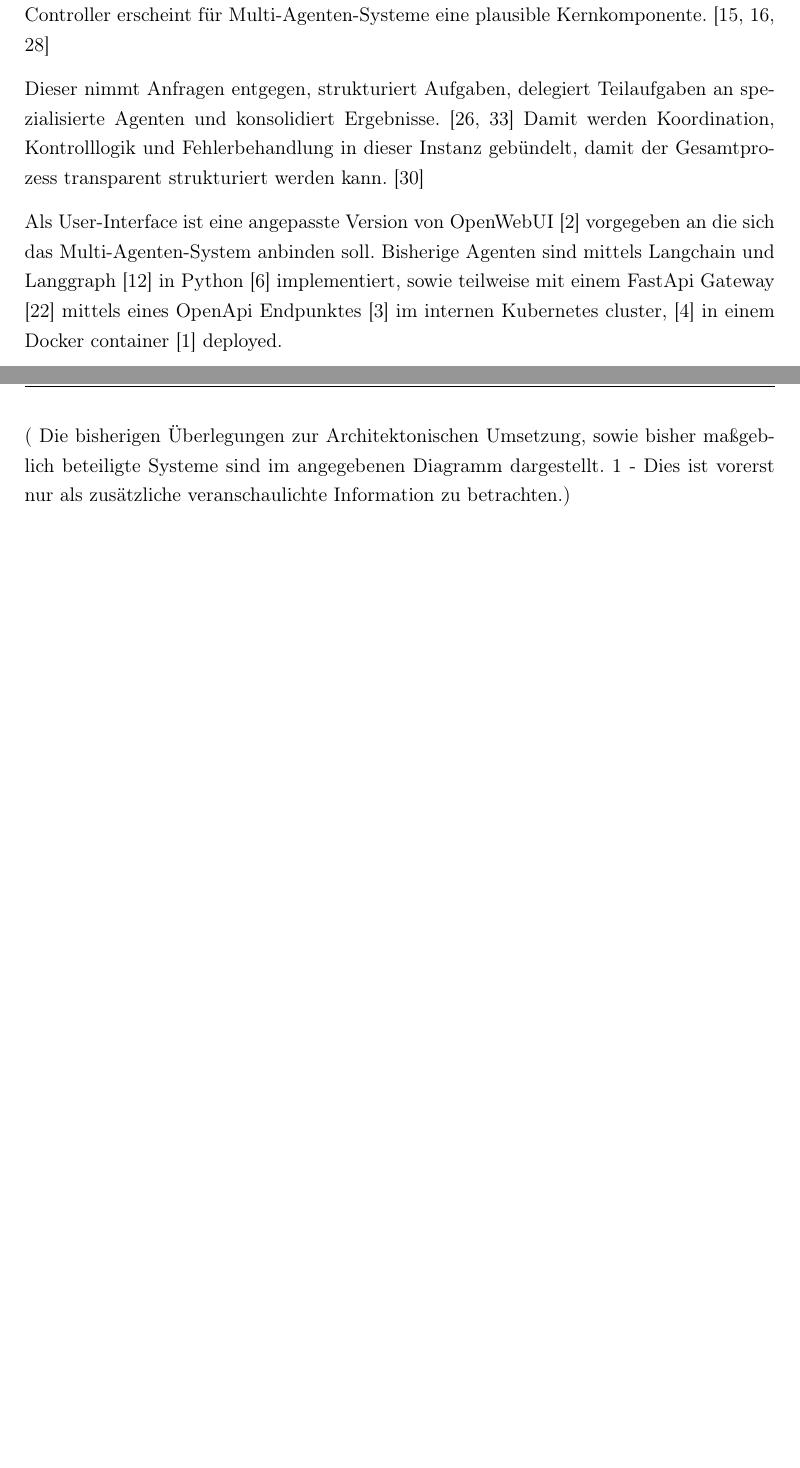
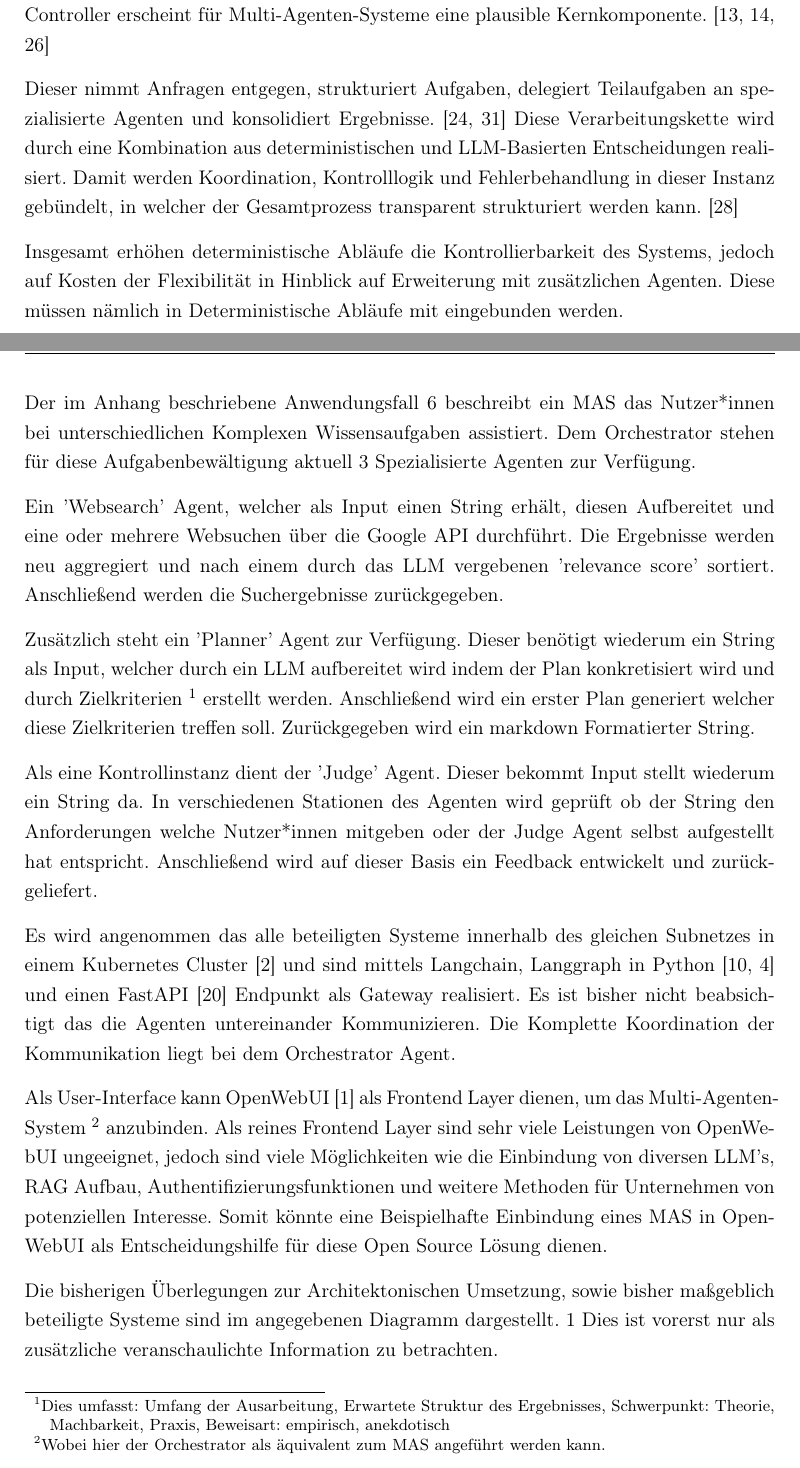
Before and after one commit to foxi-tude/Uni_Template_Hausarbeiten, a LaTeX document (content/termpaper.tex, which reads content/chapters/03_architektur.tex): two parts of pages 11 and 12 of 19 before the commit and two parts of pages 11 and 12 of 20 after it, joined at a grey line, cut so that both start at the same text, the shorter picture padded with empty space. Compiled offline with pdfLaTeX.

Commit message:
Feedback eingearbeitet. Schedule fehlt. No Correct.

```diff
--- a/content/chapters/03_architektur.tex
+++ b/content/chapters/03_architektur.tex
@@ -21,8 +21,20 @@ Dies könnten zum Beispiel zusätzliche Kontrollmechanismen, Protokollentscheidu
 
 Die bisherige Zielarchitektur orientiert sich an einem modularen Multi-Agenten-Ansatz mit getrennten Verantwortlichkeiten. Ein Zentraler Orchestrator und/oder Workflow Controller erscheint für Multi-Agenten-Systeme eine plausible Kernkomponente. \cite{georgeff_communication_1983,jennings_roadmap_1998, vashishtha_cosmic_2026}
 
-Dieser nimmt Anfragen entgegen, strukturiert Aufgaben, delegiert Teilaufgaben an spezialisierte Agenten und konsolidiert Ergebnisse. \cite{sycara_distributed_1996, xue_all--one_2024} Damit werden Koordination, Kontrolllogik und Fehlerbehandlung in dieser Instanz gebündelt, damit der Gesamtprozess transparent strukturiert werden kann. \cite{wong_adding_2000}
+Dieser nimmt Anfragen entgegen, strukturiert Aufgaben, delegiert Teilaufgaben an spezialisierte Agenten und konsolidiert Ergebnisse. \cite{sycara_distributed_1996, xue_all--one_2024} Diese Verarbeitungskette wird durch eine Kombination aus deterministischen und LLM-Basierten Entscheidungen realisiert. Damit werden Koordination, Kontrolllogik und Fehlerbehandlung in dieser Instanz gebündelt, in welcher der Gesamtprozess transparent strukturiert werden kann. \cite{wong_adding_2000}
 
-Als User-Interface ist eine angepasste Version von OpenWebUI \cite{noauthor_open-webuiopen-webui_2026} vorgegeben an die sich das Multi-Agenten-System anbinden soll. Bisherige Agenten sind mittels Langchain und Langgraph \cite{chase_langchain_2022} in Python \cite{noauthor_welcome_2026} implementiert, sowie teilweise mit einem FastApi Gateway \cite{ramirez_fastapi_2026} mittels eines OpenApi Endpunktes \cite{noauthor_openapi_nodate} im internen Kubernetes cluster, \cite{noauthor_produktionsreife_nodate} in einem Docker container \cite{noauthor_docker_nodate} deployed.
+Insgesamt erhöhen deterministische Abläufe die Kontrollierbarkeit des Systems, jedoch auf Kosten der Flexibilität in Hinblick auf Erweiterung mit zusätzlichen Agenten. Diese müssen nämlich in Deterministische Abläufe mit eingebunden werden.
 
-( Die bisherigen Überlegungen zur Architektonischen Umsetzung, sowie bisher maßgeblich beteiligte Systeme sind im angegebenen Diagramm dargestellt. \ref{fig:mas_arch} - Dies ist vorerst nur als zusätzliche veranschaulichte Information zu betrachten.)
+Der im Anhang beschriebene Anwendungsfall \ref{Anwendungfälle} beschreibt ein MAS das Nutzer*innen bei unterschiedlichen Komplexen Wissensaufgaben assistiert. Dem Orchestrator stehen für diese Aufgabenbewältigung aktuell 3 Spezialisierte Agenten zur Verfügung.
+
+Ein 'Websearch' Agent, welcher als Input einen String erhält, diesen Aufbereitet und eine oder mehrere Websuchen über die Google API durchführt. Die Ergebnisse werden neu aggregiert und nach einem durch das LLM vergebenen 'relevance score' sortiert. Anschließend werden die Suchergebnisse zurückgegeben.
+
+Zusätzlich steht ein 'Planner' Agent zur Verfügung. Dieser benötigt wiederum ein String als Input, welcher durch ein LLM aufbereitet wird indem der Plan konkretisiert wird und durch Zielkriterien \footnote{Dies umfasst: Umfang der Ausarbeitung, Erwartete Struktur des Ergebnisses, Schwerpunkt: Theorie, Machbarkeit, Praxis, Beweisart: empirisch, anekdotisch} erstellt werden. Anschließend wird ein erster Plan generiert welcher diese Zielkriterien treffen soll. Zurückgegeben wird ein markdown Formatierter String.
+
+Als eine Kontrollinstanz dient der 'Judge' Agent. Dieser bekommt Input stellt wiederum ein String da. In verschiedenen Stationen des Agenten wird geprüft ob der String den Anforderungen welche Nutzer*innen mitgeben oder der Judge Agent selbst aufgestellt hat entspricht. Anschließend wird auf dieser Basis ein Feedback entwickelt und zurückgeliefert.
+
+Es wird angenommen das alle beteiligten Systeme innerhalb des gleichen Subnetzes in einem Kubernetes Cluster \cite{noauthor_produktionsreife_nodate} und sind mittels Langchain, Langgraph in Python \cite{chase_langchain_2022,noauthor_welcome_2026} und einen FastAPI \cite{ramirez_fastapi_2026} Endpunkt als Gateway realisiert. Es ist bisher nicht beabsichtigt das die Agenten untereinander Kommunizieren. Die Komplette Koordination der Kommunikation liegt bei dem Orchestrator Agent.
+
+Als User-Interface kann OpenWebUI \cite{noauthor_open-webuiopen-webui_2026} als Frontend Layer dienen, um das Multi-Agenten-System \footnote{Wobei hier der Orchestrator als äquivalent zum MAS angeführt werden kann.} anzubinden. Als reines Frontend Layer sind sehr viele Leistungen von OpenWebUI  ungeeignet, jedoch sind viele Möglichkeiten wie die Einbindung von diversen LLM's, RAG Aufbau, Authentifizierungsfunktionen und weitere Methoden für Unternehmen von potenziellen Interesse. Somit könnte eine Beispielhafte Einbindung eines MAS in OpenWebUI als Entscheidungshilfe für diese Open Source Lösung dienen.
+
+Die bisherigen Überlegungen zur Architektonischen Umsetzung, sowie bisher maßgeblich beteiligte Systeme sind im angegebenen Diagramm dargestellt. \ref{fig:mas_arch} Dies ist vorerst nur als zusätzliche veranschaulichte Information zu betrachten.
```
Also changed, not shown: content/chapters/anhang.tex (+1 -1 lines), content/chapters/MAS Architektur 0.1.pdf (renamed from content/chapters/MAS Architektur 01.pdf), content/chapters/MAS Architektur 0.2.pdf (added), content/termpaper.pdf, 4 other files.
